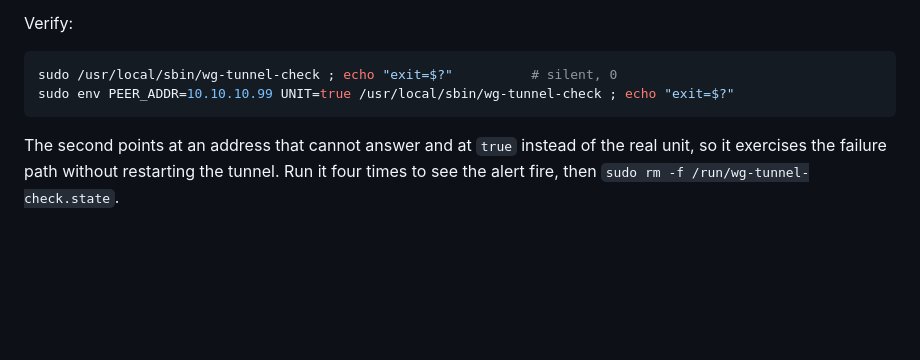
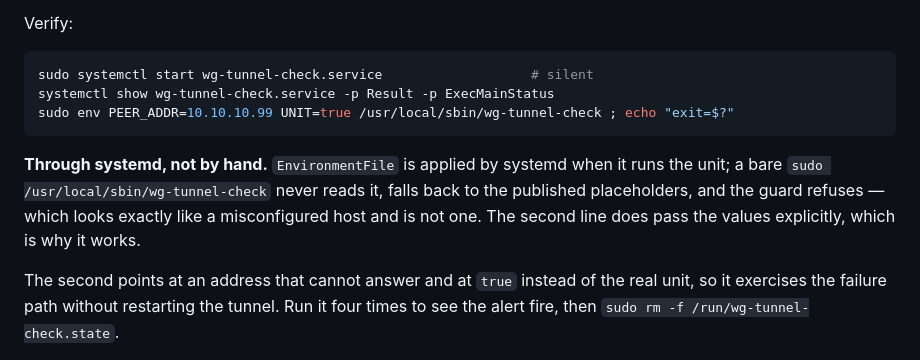
Before and after one commit to DerAlSem/sms-gate, a Markdown page: deploy/wg-watchdog/README.md, the part around the change. Rendered like a GitHub page; blank space fills up the shorter version.

Commit message:
docs(wg-watchdog): the verify line told you to run it the one way that cannot work
`sudo /usr/local/sbin/wg-tunnel-check` never reads EnvironmentFile — systemd
applies that, not the shell — so on any host actually using the env file the
bare invocation falls back to the published placeholders and the guard refuses.
The README promised "silent, 0" and delivered exit 2, which reads as a
misconfigured host and is not one. Verified through the unit instead.

Found by following the instructions.

Co-Authored-By: Claude Opus 5 <noreply@anthropic.com>

````diff
--- a/deploy/wg-watchdog/README.md
+++ b/deploy/wg-watchdog/README.md
@@ -69,9 +69,15 @@ them — one place to rotate, not two.
 Verify:
 
 ```sh
-sudo /usr/local/sbin/wg-tunnel-check ; echo "exit=$?"          # silent, 0
+sudo systemctl start wg-tunnel-check.service                   # silent
+systemctl show wg-tunnel-check.service -p Result -p ExecMainStatus
 sudo env PEER_ADDR=10.10.10.99 UNIT=true /usr/local/sbin/wg-tunnel-check ; echo "exit=$?"
 ```
+
+**Through systemd, not by hand.** `EnvironmentFile` is applied by systemd when it runs the
+unit; a bare `sudo /usr/local/sbin/wg-tunnel-check` never reads it, falls back to the
+published placeholders, and the guard refuses — which looks exactly like a misconfigured
+host and is not one. The second line does pass the values explicitly, which is why it works.
 
 The second points at an address that cannot answer and at `true` instead of the real unit, so
 it exercises the failure path without restarting the tunnel. Run it four times to see the
````
